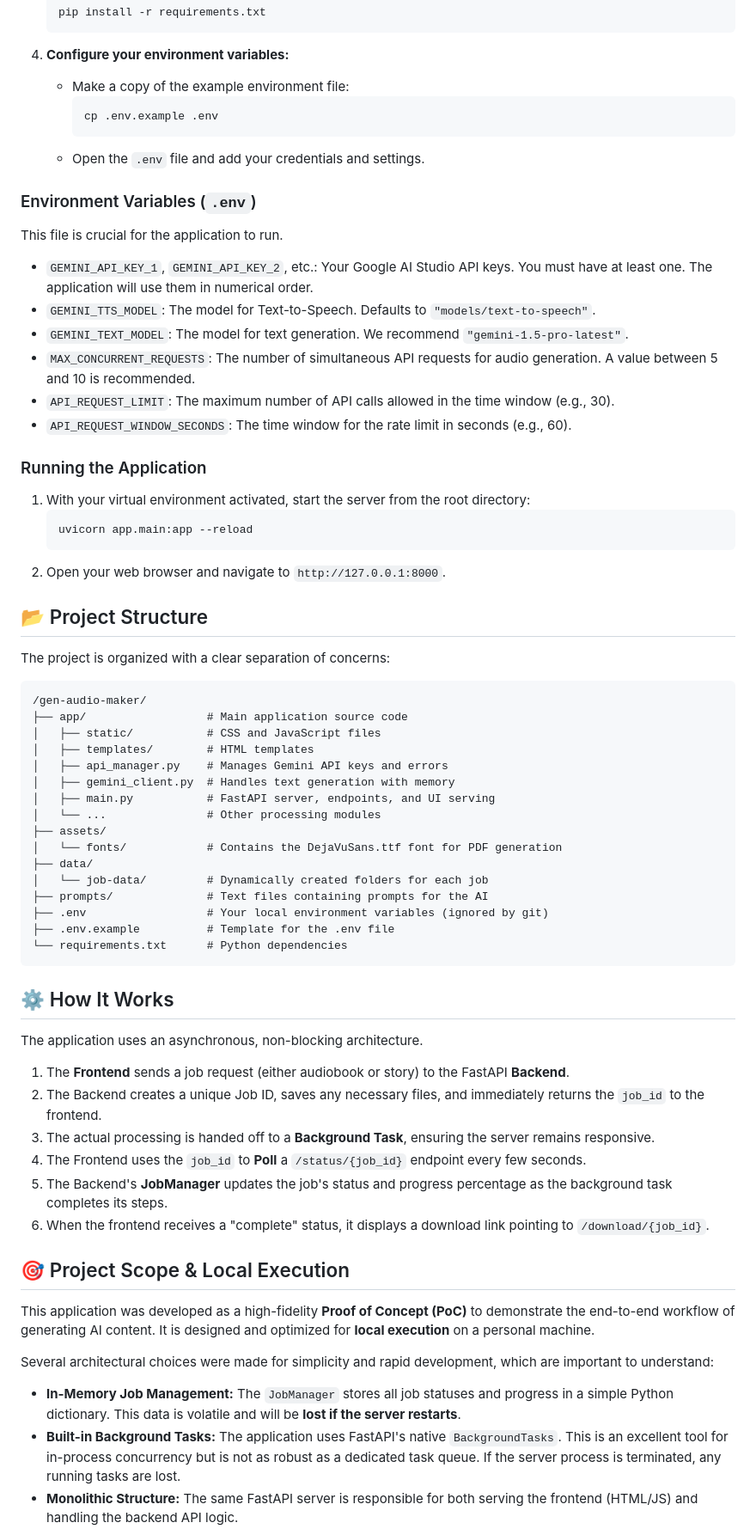
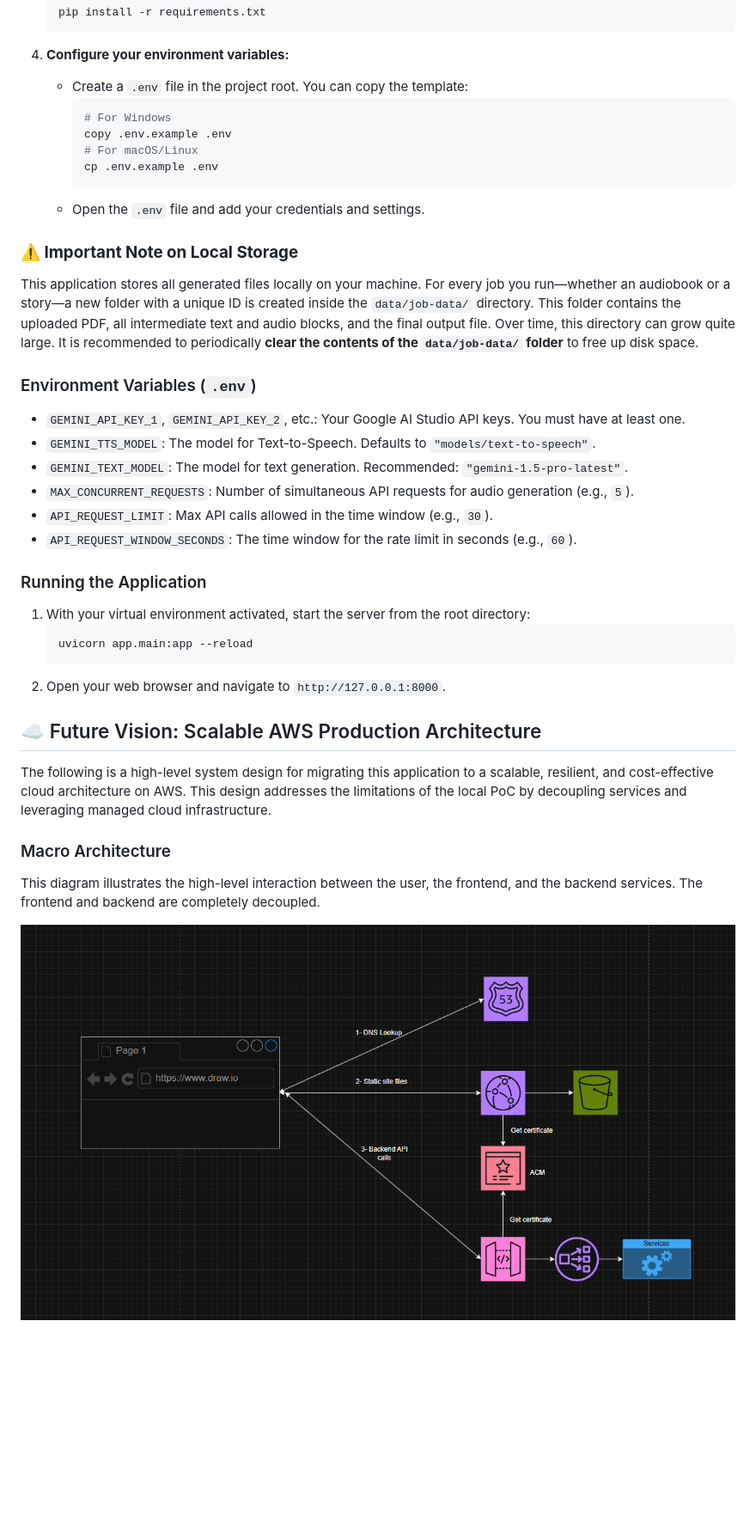
Before and after one commit to RafaelCamargo97/gen-audio-maker, a Markdown page: README.md, the part around the change printed below. Shown: that part at 86% size. Rendered like a GitHub page; pictures changed too: img_2.png (added); blank space fills up the shorter version.

````diff
--- a/README.md
+++ b/README.md
@@ -74,22 +95,27 @@ Follow these instructions to get a copy of the project up and running on your lo
     ```
 
 4.  **Configure your environment variables:**
-    *   Make a copy of the example environment file:
+    *   Create a `.env` file in the project root. You can copy the template:
         ```bash
+        # For Windows
+        copy .env.example .env
+        # For macOS/Linux
         cp .env.example .env
         ```
     *   Open the `.env` file and add your credentials and settings.
 
+### **⚠️ Important Note on Local Storage**
+
+This application stores all generated files locally on your machine. For every job you run—whether an audiobook or a story—a new folder with a unique ID is created inside the `data/job-data/` directory. This folder contains the uploaded PDF, all intermediate text and audio blocks, and the final output file. Over time, this directory can grow quite large. It is recommended to periodically **clear the contents of the `data/job-data/` folder** to free up disk space.
+
 ### Environment Variables (`.env`)
 
-This file is crucial for the application to run.
-
-*   `GEMINI_API_KEY_1`, `GEMINI_API_KEY_2`, etc.: Your Google AI Studio API keys. You must have at least one. The application will use them in numerical order.
+*   `GEMINI_API_KEY_1`, `GEMINI_API_KEY_2`, etc.: Your Google AI Studio API keys. You must have at least one.
 *   `GEMINI_TTS_MODEL`: The model for Text-to-Speech. Defaults to `"models/text-to-speech"`.
-*   `GEMINI_TEXT_MODEL`: The model for text generation. We recommend `"gemini-1.5-pro-latest"`.
-*   `MAX_CONCURRENT_REQUESTS`: The number of simultaneous API requests for audio generation. A value between 5 and 10 is recommended.
-*   `API_REQUEST_LIMIT`: The maximum number of API calls allowed in the time window (e.g., 30).
-*   `API_REQUEST_WINDOW_SECONDS`: The time window for the rate limit in seconds (e.g., 60).
+*   `GEMINI_TEXT_MODEL`: The model for text generation. Recommended: `"gemini-1.5-pro-latest"`.
+*   `MAX_CONCURRENT_REQUESTS`: Number of simultaneous API requests for audio generation (e.g., `5`).
+*   `API_REQUEST_LIMIT`: Max API calls allowed in the time window (e.g., `30`).
+*   `API_REQUEST_WINDOW_SECONDS`: The time window for the rate limit in seconds (e.g., `60`).
 
 ### Running the Application
 
@@ -99,47 +125,13 @@ This file is crucial for the application to run.
     ```
 2.  Open your web browser and navigate to `http://127.0.0.1:8000`.
 
-## 📂 Project Structure
+## ☁️ Future Vision: Scalable AWS Production Architecture
 
-The project is organized with a clear separation of concerns:
+The following is a high-level system design for migrating this application to a scalable, resilient, and cost-effective cloud architecture on AWS. This design addresses the limitations of the local PoC by decoupling services and leveraging managed cloud infrastructure.
 
-```
-/gen-audio-maker/
-├── app/                  # Main application source code
-│   ├── static/           # CSS and JavaScript files
-│   ├── templates/        # HTML templates
-│   ├── api_manager.py    # Manages Gemini API keys and errors
-│   ├── gemini_client.py  # Handles text generation with memory
-│   ├── main.py           # FastAPI server, endpoints, and UI serving
-│   └── ...               # Other processing modules
-├── assets/
-│   └── fonts/            # Contains the DejaVuSans.ttf font for PDF generation
-├── data/
-│   └── job-data/         # Dynamically created folders for each job
-├── prompts/              # Text files containing prompts for the AI
-├── .env                  # Your local environment variables (ignored by git)
-├── .env.example          # Template for the .env file
-└── requirements.txt      # Python dependencies
-```
+### Macro Architecture
 
-## ⚙️ How It Works
+This diagram illustrates the high-level interaction between the user, the frontend, and the backend services. The frontend and backend are completely decoupled.
 
-The application uses an asynchronous, non-blocking architecture.
+![img_2.png](img_2.png)
 
-1.  The **Frontend** sends a job request (either audiobook or story) to the FastAPI **Backend**.
-2.  The Backend creates a unique Job ID, saves any necessary files, and immediately returns the `job_id` to the frontend.
-3.  The actual processing is handed off to a **Background Task**, ensuring the server remains responsive.
-4.  The Frontend uses the `job_id` to **Poll** a `/status/{job_id}` endpoint every few seconds.
-5.  The Backend's **JobManager** updates the job's status and progress percentage as the background task completes its steps.
-6.  When the frontend receives a "complete" status, it displays a download link pointing to `/download/{job_id}`.
-
-## 🎯 Project Scope & Local Execution
-
-This application was developed as a high-fidelity **Proof of Concept (PoC)** to demonstrate the end-to-end workflow of generating AI content. It is designed and optimized for **local execution** on a personal machine.
-
-Several architectural choices were made for simplicity and rapid development, which are important to understand:
-
-*   **In-Memory Job Management:** The `JobManager` stores all job statuses and progress in a simple Python dictionary. This data is volatile and will be **lost if the server restarts**.
-*   **Built-in Background Tasks:** The application uses FastAPI's native `BackgroundTasks`. This is an excellent tool for in-process concurrency but is not as robust as a dedicated task queue. If the server process is terminated, any running tasks are lost.
-*   **Monolithic Structure:** The same FastAPI server is responsible for both serving the frontend (HTML/JS) and handling the backend API logic.
-
````
Also changed, not shown: other parts of README.md (+66 -80 lines), img.png (added), img_1.png (added), img_3.png (added), img_4.png (added), img_5.png (added), 1 other file.
